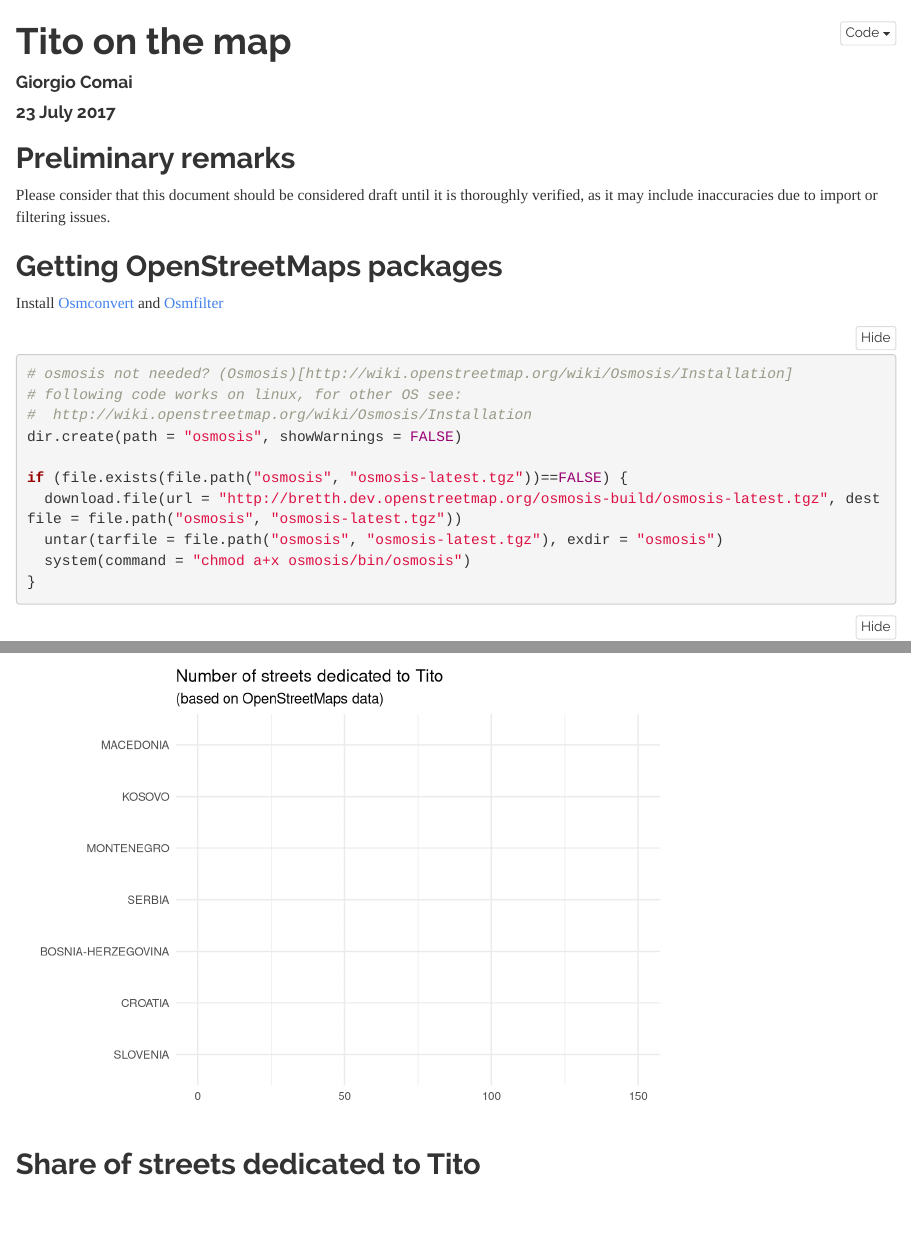
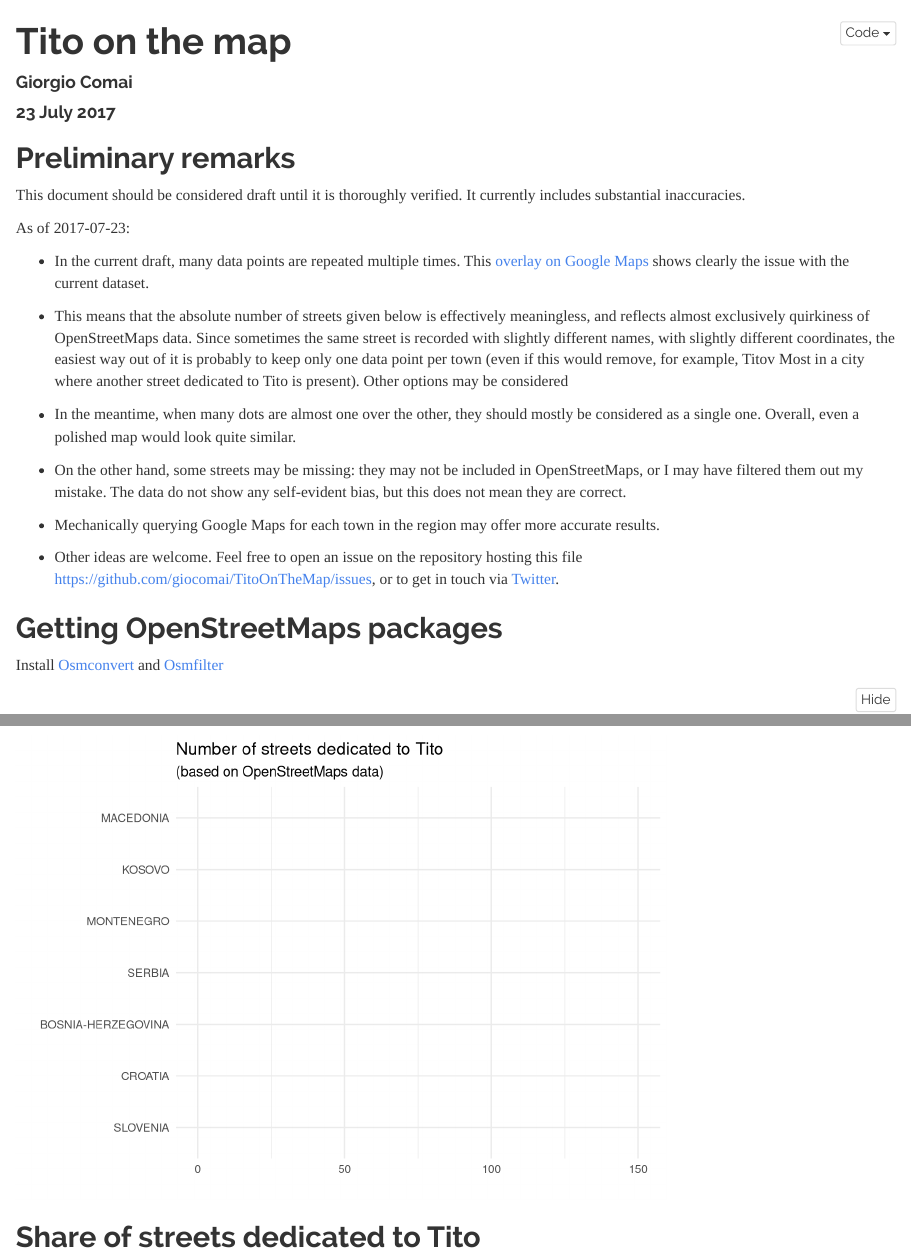
Before and after one commit to giocomai/TitoOnTheMap, an R Markdown document (TitoOnTheMap.Rmd): the page in a window 1100 px wide, from its top, and a second part further down, joined at a grey line. Rendered offline with R 4.5, knitr and Pandoc, with nearby package versions; folded parts are opened; some code elsewhere in the file could not run offline.

Commit message:
introduce description of main issues

```diff
--- a/TitoOnTheMap.Rmd
+++ b/TitoOnTheMap.Rmd
@@ -18,7 +18,21 @@ pacman::p_load(tidyverse, ggmap, scales, knitr, printr)
 
 ## Preliminary remarks
 
-Please consider that this document should be considered draft until it is thoroughly verified, as it may include inaccuracies due to import or filtering issues.
+This document should be considered draft until it is thoroughly verified. It currently includes substantial inaccuracies.
+
+As of 2017-07-23:
+
+- In the current draft, many data points are repeated multiple times. This [overlay on Google Maps](https://www.google.com/maps/d/viewer?mid=1o575c8xb_TncaQ4Rk8NIxIyNpfY&ll=43.86474657972989%2C19.327976068483963&z=7) shows clearly the issue with the current dataset.
+
+- This means that the absolute number of streets given below is effectively meaningless, and reflects almost exclusively quirkiness of OpenStreetMaps data. Since sometimes the same street is recorded with slightly different names, with slightly different coordinates, the easiest way out of it is probably to keep only one data point per town (even if this would remove, for example, Titov Most in a city where another street dedicated to Tito is present). Other options may be considered
+
+- In the meantime, when many dots are almost one over the other, they should mostly be considered as a single one. Overall, even a polished map would look quite similar.
+
+- On the other hand, some streets may be missing: they may not be included in OpenStreetMaps, or I may have filtered them out my mistake. The data do not show any self-evident bias, but this does not mean they are correct.
+
+- Mechanically querying Google Maps for each town in the region may offer more accurate results.
+
+- Other ideas are welcome. Feel free to open an issue on the repository hosting this file [https://github.com/giocomai/TitoOnTheMap/issues](https://github.com/giocomai/TitoOnTheMap/issues), or to get in touch via [Twitter](http://twitter.com/giocomai/).
 
 ## Getting OpenStreetMaps packages
 
@@ -134,7 +148,7 @@ for (i in countries) {
   # Merge table for each country
   tito_all <- bind_rows(tito_all, temp_tito)
 }
-# remove duplicates
+# remove duplicate location with exactly same coordinates
 tito_all <- tito_all %>% distinct(lon, lat, .keep_all = TRUE)
 
 write_csv(x = tito_all %>% distinct(), path = "tito_coordinates.csv")
```
Also changed, not shown: index.html, TitoOnTheMap.Rmd (6 more changed lines).
